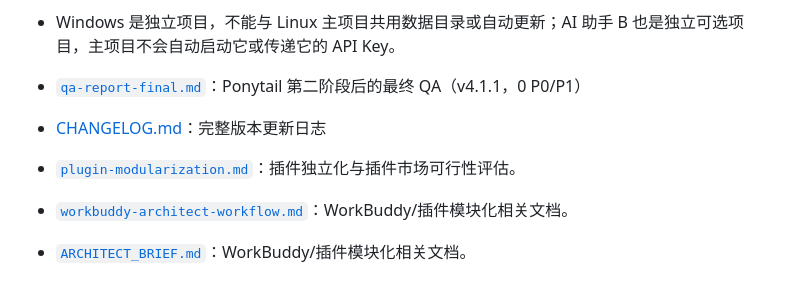
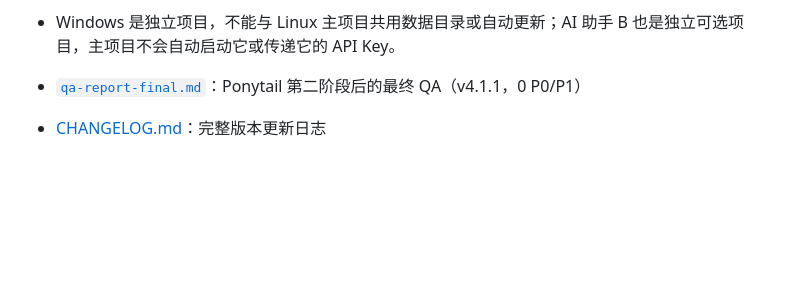
Before and after one commit to Stevehim2007/qqbot-studio, a Markdown page: docs/README.md, the part around the change. Rendered like a GitHub page; blank space fills up the shorter version.

Commit message:
docs: keep WorkBuddy working notes out of repository

```diff
--- a/docs/README.md
+++ b/docs/README.md
@@ -57,9 +57,3 @@
 - [`qa-report-final.md`](qa-report-final.md)：Ponytail 第二阶段后的最终 QA（v4.1.1，0 P0/P1）
 
 - [CHANGELOG.md](../CHANGELOG.md)：完整版本更新日志
-
-- [`plugin-modularization.md`](plugin-modularization.md)：插件独立化与插件市场可行性评估。
-
-- [`workbuddy-architect-workflow.md`](workbuddy-architect-workflow.md)：WorkBuddy/插件模块化相关文档。
-
-- [`ARCHITECT_BRIEF.md`](ARCHITECT_BRIEF.md)：WorkBuddy/插件模块化相关文档。
```
Also changed, not shown: docs/ARCHITECT_BRIEF.md (deleted, +0 -57 lines), docs/workbuddy-architect-workflow.md (deleted, +0 -85 lines).
